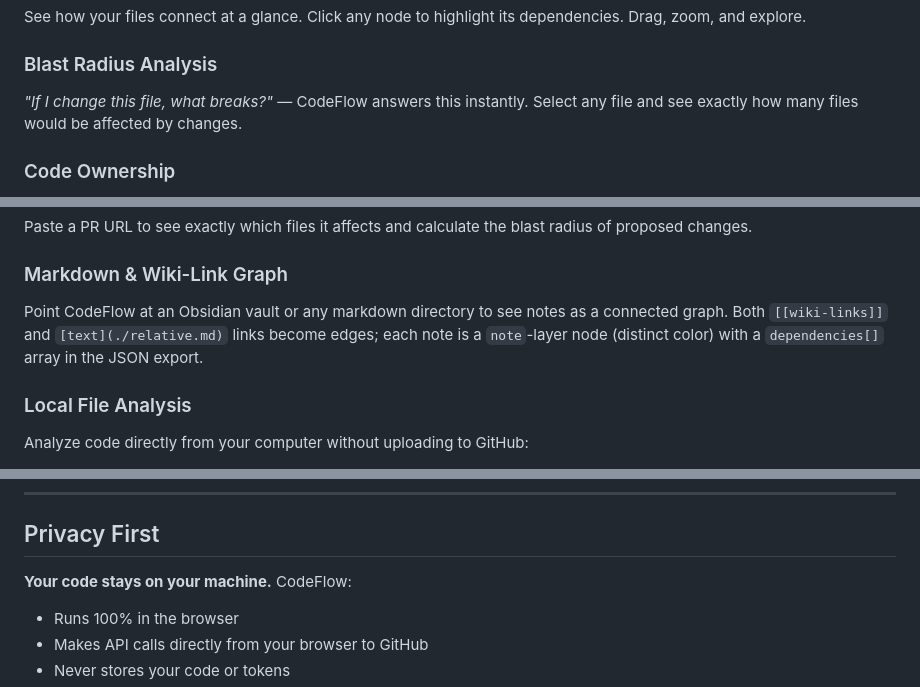
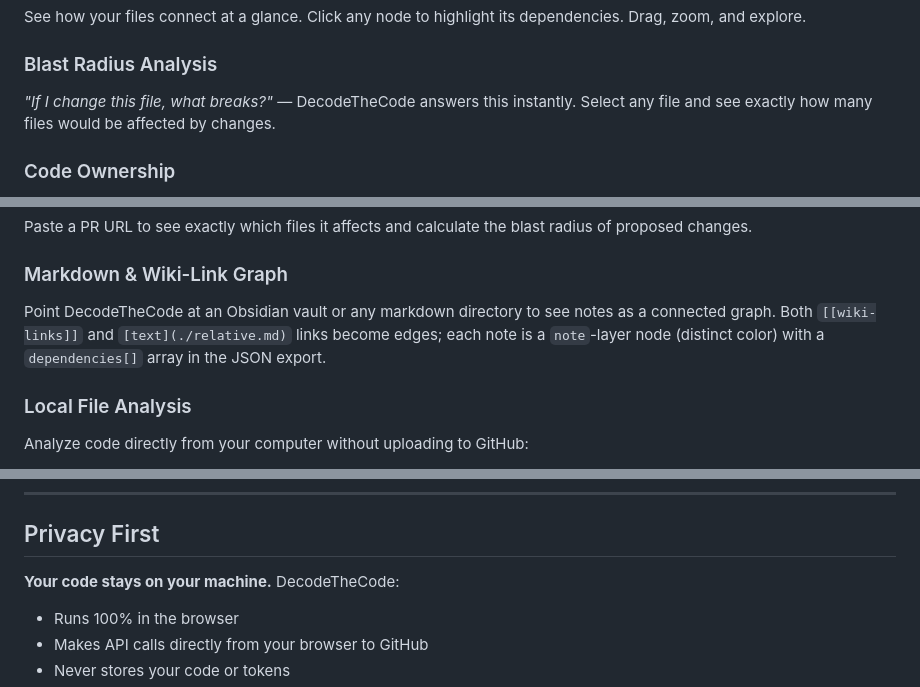
Before and after one commit to bharadwajsanket/DecodeTheCode, a Markdown page: README.md, 3 parts joined by grey strips. GitHub-like rendering.

```diff
--- a/README.md
+++ b/README.md
@@ -40,7 +40,7 @@ Paste URL / Select Files -> See Architecture -> Make Better Decisions
 See how your files connect at a glance. Click any node to highlight its dependencies. Drag, zoom, and explore.
 
 ### Blast Radius Analysis
-*"If I change this file, what breaks?"* — CodeFlow answers this instantly. Select any file and see exactly how many files would be affected by changes.
+*"If I change this file, what breaks?"* — DecodeTheCode answers this instantly. Select any file and see exactly how many files would be affected by changes.
 
 ### Code Ownership
 Know who owns what. See the top contributors for any file based on git history. Perfect for code reviews and knowing who to ask.
@@ -74,7 +74,7 @@ Color files by commit frequency to see which parts of your codebase are most act
 Paste a PR URL to see exactly which files it affects and calculate the blast radius of proposed changes.
 
 ### Markdown & Wiki-Link Graph
-Point CodeFlow at an Obsidian vault or any markdown directory to see notes as a connected graph. Both `[[wiki-links]]` and `[text](./relative.md)` links become edges; each note is a `note`-layer node (distinct color) with a `dependencies[]` array in the JSON export.
+Point DecodeTheCode at an Obsidian vault or any markdown directory to see notes as a connected graph. Both `[[wiki-links]]` and `[text](./relative.md)` links become edges; each note is a `note`-layer node (distinct color) with a `dependencies[]` array in the JSON export.
 
 ### Local File Analysis
 Analyze code directly from your computer without uploading to GitHub:
@@ -89,7 +89,7 @@ Analyze code directly from your computer without uploading to GitHub:
 
 ## Privacy First
 
-**Your code stays on your machine.** CodeFlow:
+**Your code stays on your machine.** DecodeTheCode:
 
 - Runs 100% in the browser
 - Makes API calls directly from your browser to GitHub
```
Also changed, not shown: other parts of README.md (+12 -12 lines).
